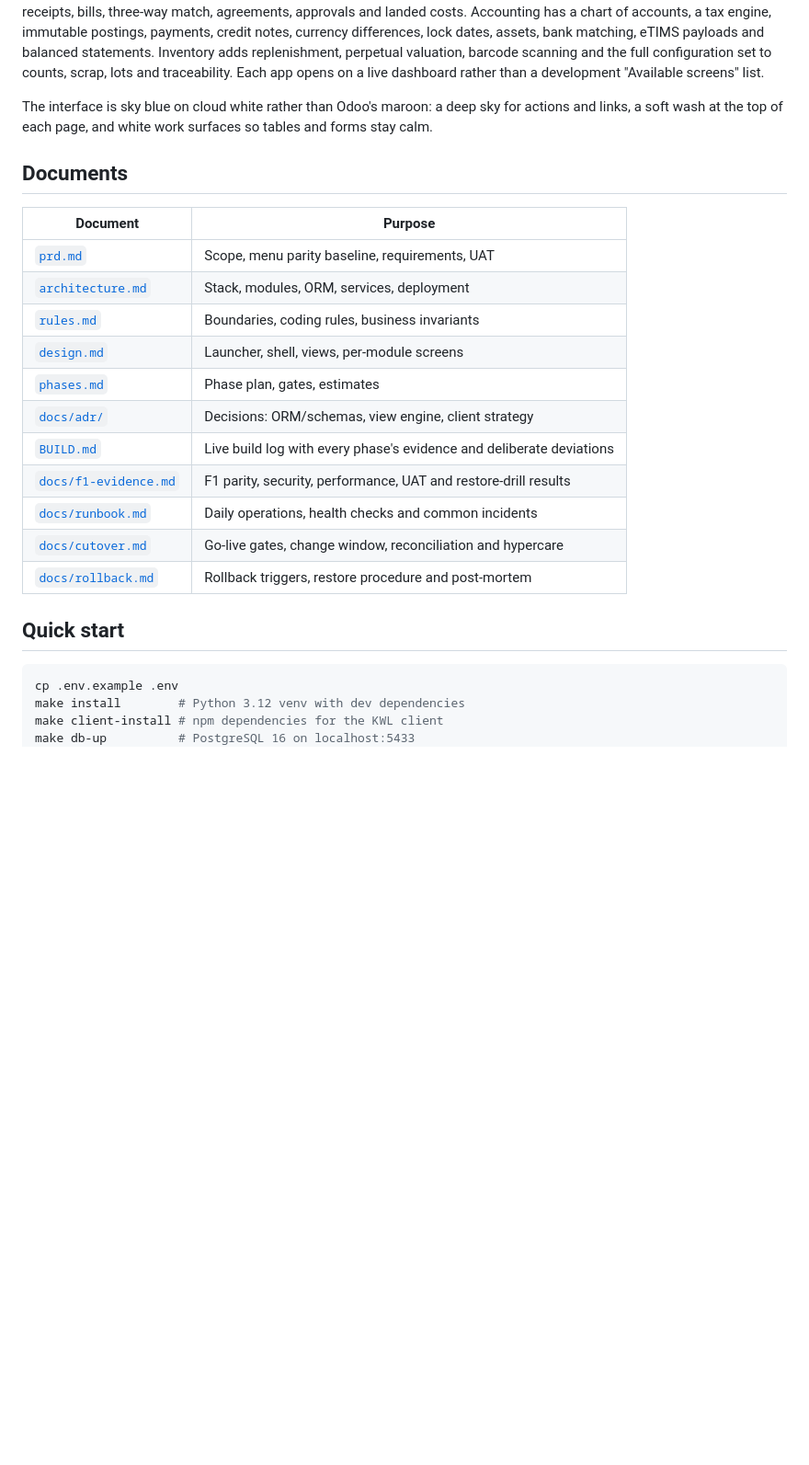
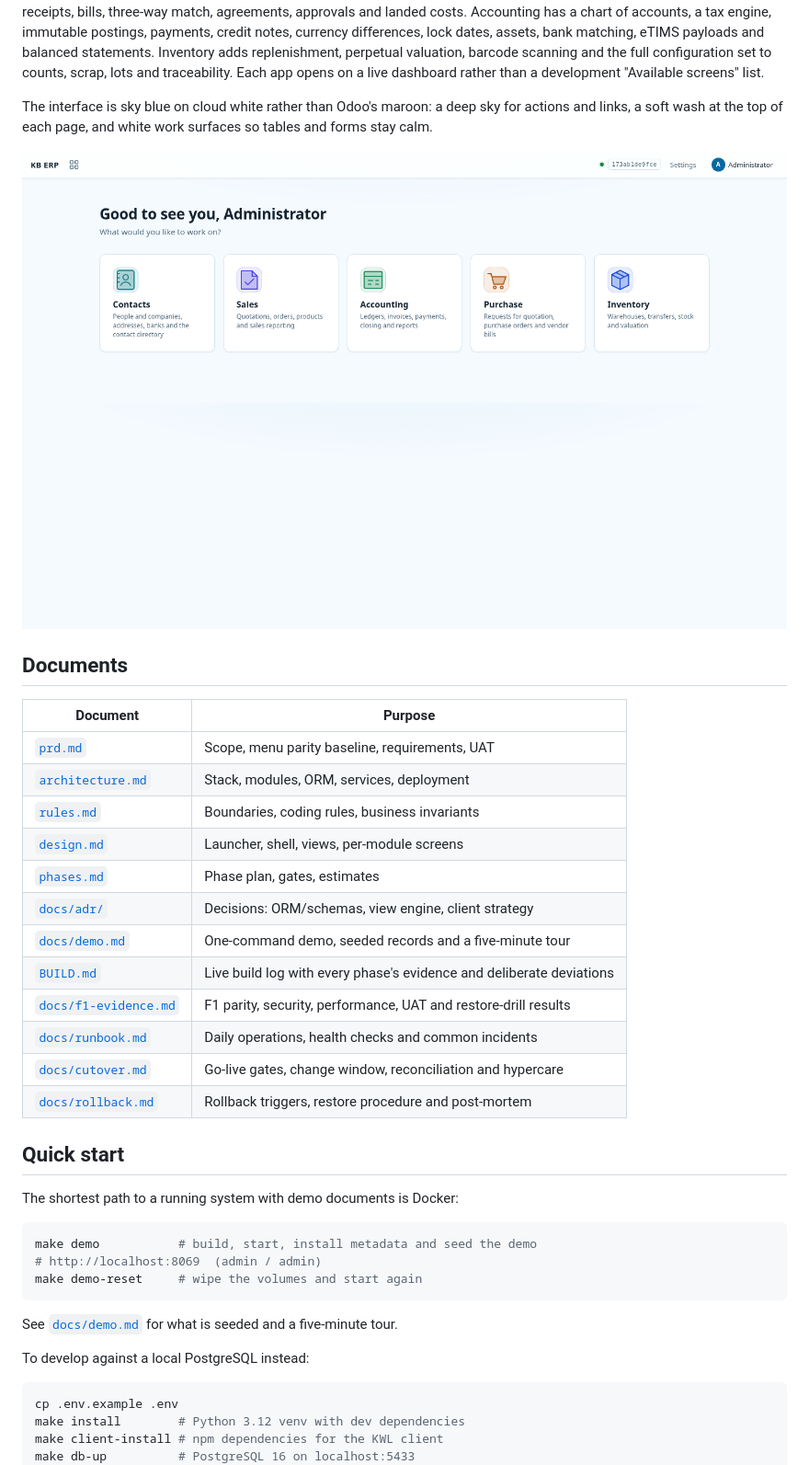
Before and after one commit to kimani-brian/kberp, a Markdown page: README.md, the part around the change. Shown at 92% size. Rendered like a GitHub page; pictures changed too: docs/screenshots/launcher.png (added); blank space fills up the shorter version.

````diff
--- a/README.md
+++ b/README.md
@@ -26,6 +26,8 @@ The interface is sky blue on cloud white rather than Odoo's maroon: a deep sky
 for actions and links, a soft wash at the top of each page, and white work
 surfaces so tables and forms stay calm.
 
+![KB ERP launcher](docs/screenshots/launcher.png)
+
 ## Documents
 
 | Document | Purpose |
@@ -36,6 +38,7 @@ surfaces so tables and forms stay calm.
 | [`design.md`](design.md) | Launcher, shell, views, per-module screens |
 | [`phases.md`](phases.md) | Phase plan, gates, estimates |
 | [`docs/adr/`](docs/adr/) | Decisions: ORM/schemas, view engine, client strategy |
+| [`docs/demo.md`](docs/demo.md) | One-command demo, seeded records and a five-minute tour |
 | [`BUILD.md`](BUILD.md) | Live build log with every phase's evidence and deliberate deviations |
 | [`docs/f1-evidence.md`](docs/f1-evidence.md) | F1 parity, security, performance, UAT and restore-drill results |
 | [`docs/runbook.md`](docs/runbook.md) | Daily operations, health checks and common incidents |
@@ -43,6 +46,18 @@ surfaces so tables and forms stay calm.
 | [`docs/rollback.md`](docs/rollback.md) | Rollback triggers, restore procedure and post-mortem |
 
 ## Quick start
+
+The shortest path to a running system with demo documents is Docker:
+
+```bash
+make demo           # build, start, install metadata and seed the demo
+# http://localhost:8069  (admin / admin)
+make demo-reset     # wipe the volumes and start again
+```
+
+See [`docs/demo.md`](docs/demo.md) for what is seeded and a five-minute tour.
+
+To develop against a local PostgreSQL instead:
 
 ```bash
 cp .env.example .env
````
Also changed, not shown: docs/demo.md (added, +94 -0 lines), docs/screenshots/accounting.png (added), docs/screenshots/contacts.png (added), docs/screenshots/inventory.png (added), docs/screenshots/purchase.png (added), docs/screenshots/sales.png (added), 6 other files.
